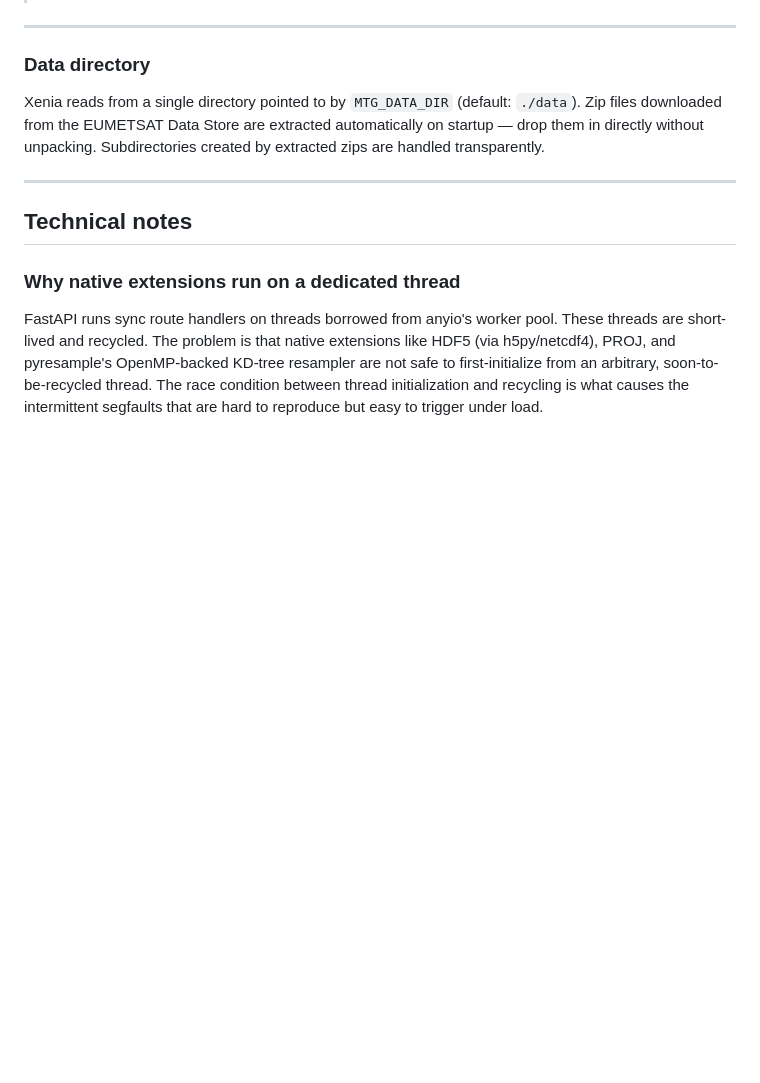
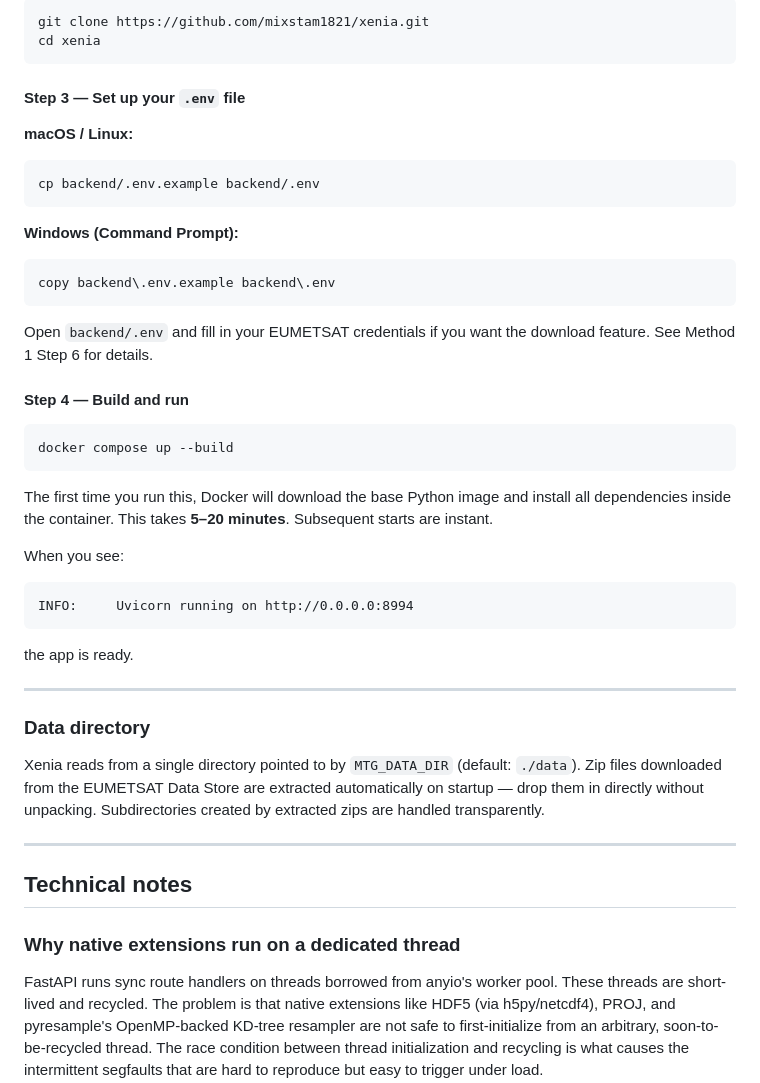
Before and after one commit to mixstam1821/Xenia, a Markdown page: README.md, the part around one of its changes. Drawn GitHub-style; blank space fills up the shorter version.

````diff
--- a/README.md
+++ b/README.md
@@ -179,3 +245,31 @@ Then open `http://localhost:8994`.
+```bash
+git clone https://github.com/mixstam1821/xenia.git
+cd xenia
+```
+#### Step 3 — Set up your `.env` file
+
+**macOS / Linux:**
+```bash
+cp backend/.env.example backend/.env
+```
+**Windows (Command Prompt):**
+```
+copy backend\.env.example backend\.env
+```
+Open `backend/.env` and fill in your EUMETSAT credentials if you want the download feature. See Method 1 Step 6 for details.
+
+#### Step 4 — Build and run
+
+```bash
+docker compose up --build
+```
+The first time you run this, Docker will download the base Python image and install all dependencies inside the container. This takes **5–20 minutes**. Subsequent starts are instant.
+
+When you see:
+```
+INFO:     Uvicorn running on http://0.0.0.0:8994
+```
+the app is ready.
 
 ---
 
````
Also changed, not shown: other parts of README.md (+77 -11 lines).
